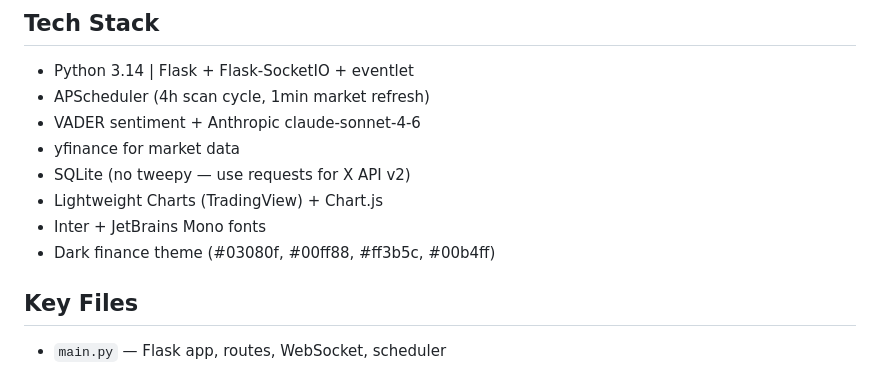
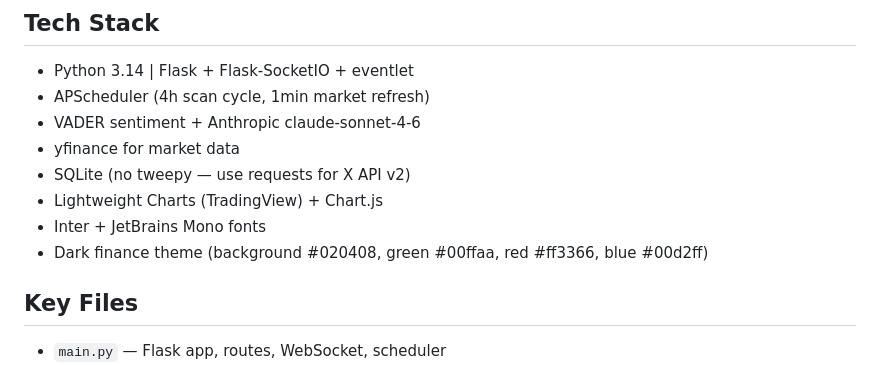
Before and after one commit to essentialbit/fredai, a Markdown page: CLAUDE.md, the part around the change. GitHub-like rendering.

Commit message:
ui-overhaul: Unit G — fix stale palette doc to match shipped tokens

```diff
--- a/CLAUDE.md
+++ b/CLAUDE.md
@@ -40,7 +40,7 @@ FredAI is an AI-powered financial intelligence dashboard with:
 - SQLite (no tweepy — use requests for X API v2)
 - Lightweight Charts (TradingView) + Chart.js
 - Inter + JetBrains Mono fonts
-- Dark finance theme (#03080f, #00ff88, #ff3b5c, #00b4ff)
+- Dark finance theme (background #020408, green #00ffaa, red #ff3366, blue #00d2ff)
 
 ## Key Files
 - `main.py` — Flask app, routes, WebSocket, scheduler
```
